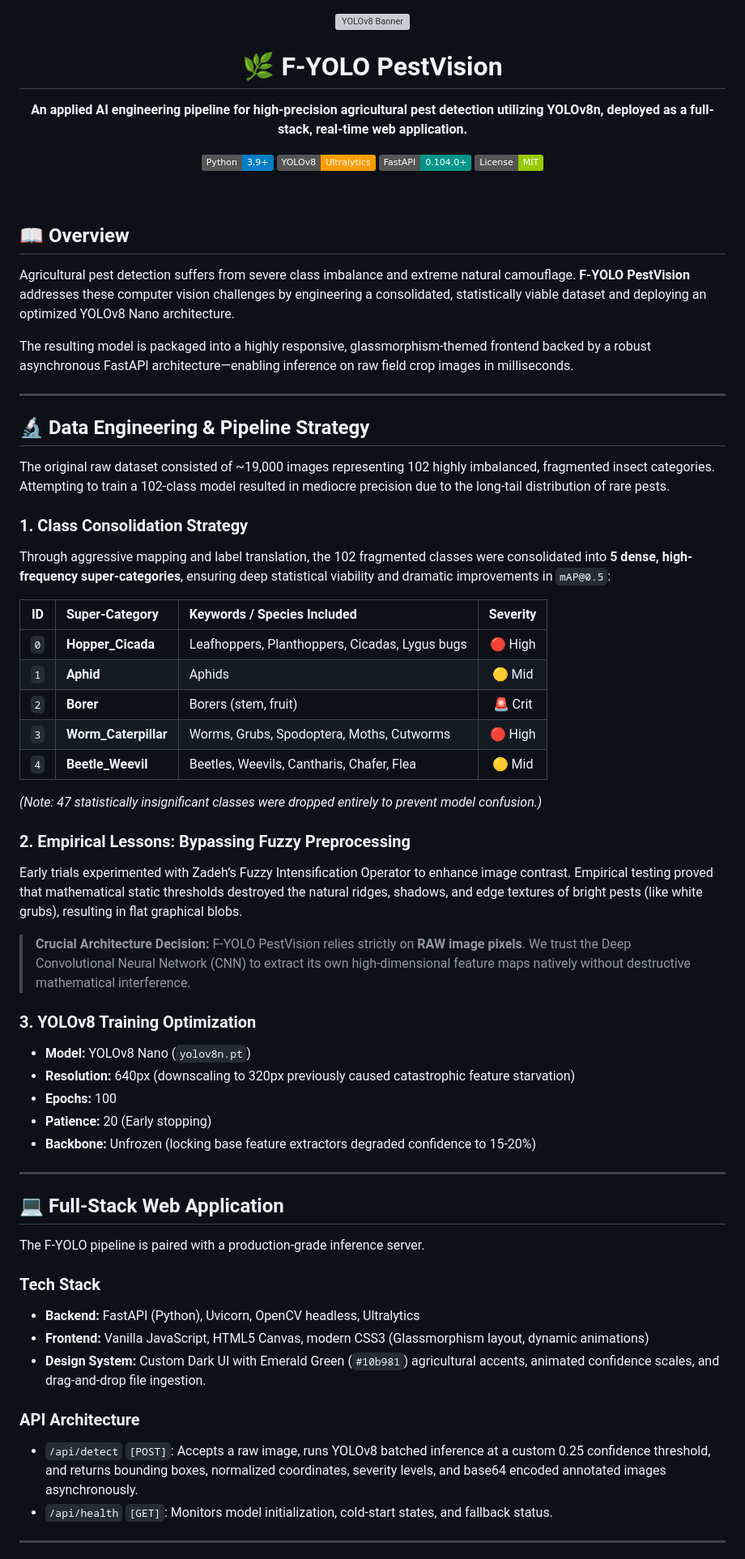
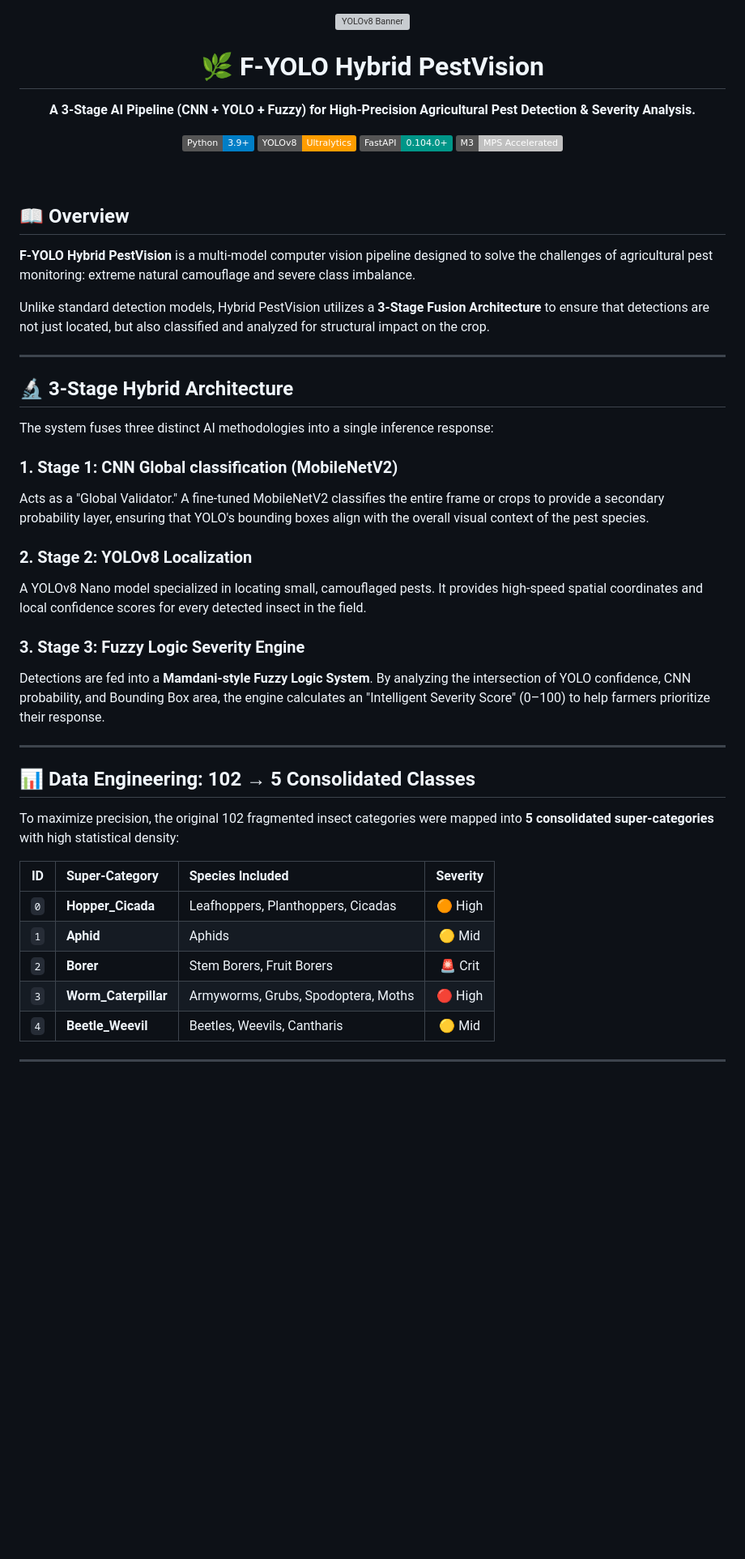
Before and after one commit to hemasaivattikuti25/pest-detection, a Markdown page: README.md, the part around one of its changes. Shown at 81% size. Drawn GitHub-style; badges without logos; blank space fills up the shorter version; grey boxes are pictures that could not be loaded.

```diff
--- a/README.md
+++ b/README.md
@@ -1,69 +1,52 @@
 <div align="center">
   <img src="https://raw.githubusercontent.com/ultralytics/assets/main/yolov8/banner-yolov8.png" alt="YOLOv8 Banner" width="100%">
 
-  # 🌿 F-YOLO PestVision
+  # 🌿 F-YOLO Hybrid PestVision
 
-  **An applied AI engineering pipeline for high-precision agricultural pest detection utilizing YOLOv8n, deployed as a full-stack, real-time web application.**
+  **A 3-Stage AI Pipeline (CNN + YOLO + Fuzzy) for High-Precision Agricultural Pest Detection & Severity Analysis.**
 
   [![Python](https://img.shields.io/badge/Python-3.9%2B-blue.svg?logo=python&logoColor=white)](https://python.org)
   [![YOLOv8](https://img.shields.io/badge/YOLOv8-Ultralytics-FF9D00.svg?logo=ultralytics&logoColor=black)](https://ultralytics.com)
   [![FastAPI](https://img.shields.io/badge/FastAPI-0.104.0%2B-009688.svg?logo=fastapi&logoColor=white)](https://fastapi.tiangolo.com/)
-  [![License](https://img.shields.io/badge/License-MIT-green.svg)](LICENSE)
+  [![Apple M3 Optimized](https://img.shields.io/badge/M3-MPS_Accelerated-silver.svg?logo=apple&logoColor=white)]()
 </div>
 
 <br>
 
 ## 📖 Overview
 
-Agricultural pest detection suffers from severe class imbalance and extreme natural camouflage. **F-YOLO PestVision** addresses these computer vision challenges by engineering a consolidated, statistically viable dataset and deploying an optimized YOLOv8 Nano architecture.
+**F-YOLO Hybrid PestVision** is a multi-model computer vision pipeline designed to solve the challenges of agricultural pest monitoring: extreme natural camouflage and severe class imbalance.
 
-The resulting model is packaged into a highly responsive, glassmorphism-themed frontend backed by a robust asynchronous FastAPI architecture—enabling inference on raw field crop images in milliseconds.
+Unlike standard detection models, Hybrid PestVision utilizes a **3-Stage Fusion Architecture** to ensure that detections are not just located, but also classified and analyzed for structural impact on the crop.
 
 ---
 
-## 🔬 Data Engineering & Pipeline Strategy
+## 🔬 3-Stage Hybrid Architecture
 
-The original raw dataset consisted of ~19,000 images representing 102 highly imbalanced, fragmented insect categories. Attempting to train a 102-class model resulted in mediocre precision due to the long-tail distribution of rare pests.
+The system fuses three distinct AI methodologies into a single inference response:
 
-### 1. Class Consolidation Strategy
-Through aggressive mapping and label translation, the 102 fragmented classes were consolidated into **5 dense, high-frequency super-categories**, ensuring deep statistical viability and dramatic improvements in `mAP@0.5`:
+### 1. Stage 1: CNN Global classification (MobileNetV2)
+Acts as a "Global Validator." A fine-tuned MobileNetV2 classifies the entire frame or crops to provide a secondary probability layer, ensuring that YOLO's bounding boxes align with the overall visual context of the pest species.
 
-| ID | Super-Category | Keywords / Species Included | Severity |
-|:---:|:---|:---|:---:|
-| `0` | **Hopper_Cicada** | Leafhoppers, Planthoppers, Cicadas, Lygus bugs | 🔴 High |
-| `1` | **Aphid** | Aphids | 🟡 Mid |
-| `2` | **Borer** | Borers (stem, fruit) | 🚨 Crit |
-| `3` | **Worm_Caterpillar**| Worms, Grubs, Spodoptera, Moths, Cutworms | 🔴 High |
-| `4` | **Beetle_Weevil** | Beetles, Weevils, Cantharis, Chafer, Flea | 🟡 Mid |
+### 2. Stage 2: YOLOv8 Localization
+A YOLOv8 Nano model specialized in locating small, camouflaged pests. It provides high-speed spatial coordinates and local confidence scores for every detected insect in the field.
 
-*(Note: 47 statistically insignificant classes were dropped entirely to prevent model confusion.)*
-
-### 2. Empirical Lessons: Bypassing Fuzzy Preprocessing
-Early trials experimented with Zadeh’s Fuzzy Intensification Operator to enhance image contrast. Empirical testing proved that mathematical static thresholds destroyed the natural ridges, shadows, and edge textures of bright pests (like white grubs), resulting in flat graphical blobs.
-
-> **Crucial Architecture Decision:** F-YOLO PestVision relies strictly on **RAW image pixels**. We trust the Deep Convolutional Neural Network (CNN) to extract its own high-dimensional feature maps natively without destructive mathematical interference.
-
-### 3. YOLOv8 Training Optimization
-* **Model:** YOLOv8 Nano (`yolov8n.pt`)
-* **Resolution:** 640px (downscaling to 320px previously caused catastrophic feature starvation)
-* **Epochs:** 100
-* **Patience:** 20 (Early stopping)
-* **Backbone:** Unfrozen (locking base feature extractors degraded confidence to 15-20%)
+### 3. Stage 3: Fuzzy Logic Severity Engine
+Detections are fed into a **Mamdani-style Fuzzy Logic System**. By analyzing the intersection of YOLO confidence, CNN probability, and Bounding Box area, the engine calculates an "Intelligent Severity Score" (0–100) to help farmers prioritize their response.
 
 ---
 
-## 💻 Full-Stack Web Application
+## 📊 Data Engineering: 102 → 5 Consolidated Classes
 
-The F-YOLO pipeline is paired with a production-grade inference server.
+To maximize precision, the original 102 fragmented insect categories were mapped into **5 consolidated super-categories** with high statistical density:
 
-### Tech Stack
-* **Backend:** FastAPI (Python), Uvicorn, OpenCV headless, Ultralytics
-* **Frontend:** Vanilla JavaScript, HTML5 Canvas, modern CSS3 (Glassmorphism layout, dynamic animations)
-* **Design System:** Custom Dark UI with Emerald Green (`#10b981`) agricultural accents, animated confidence scales, and drag-and-drop file ingestion.
-
-### API Architecture
-* `/api/detect` `[POST]`: Accepts a raw image, runs YOLOv8 batched inference at a custom 0.25 confidence threshold, and returns bounding boxes, normalized coordinates, severity levels, and base64 encoded annotated images asynchronously.
-* `/api/health` `[GET]`: Monitors model initialization, cold-start states, and fallback status.
+| ID | Super-Category | Species Included | Severity |
+|:---:|:---|:---|:---:|
+| `0` | **Hopper_Cicada** | Leafhoppers, Planthoppers, Cicadas | 🟠 High |
+| `1` | **Aphid** | Aphids | 🟡 Mid |
+| `2` | **Borer** | Stem Borers, Fruit Borers | 🚨 Crit |
+| `3` | **Worm_Caterpillar**| Armyworms, Grubs, Spodoptera, Moths | 🔴 High |
+| `4` | **Beetle_Weevil** | Beetles, Weevils, Cantharis | 🟡 Mid |
 
 ---
 
```
Also changed, not shown: other parts of README.md (+43 -32 lines).
